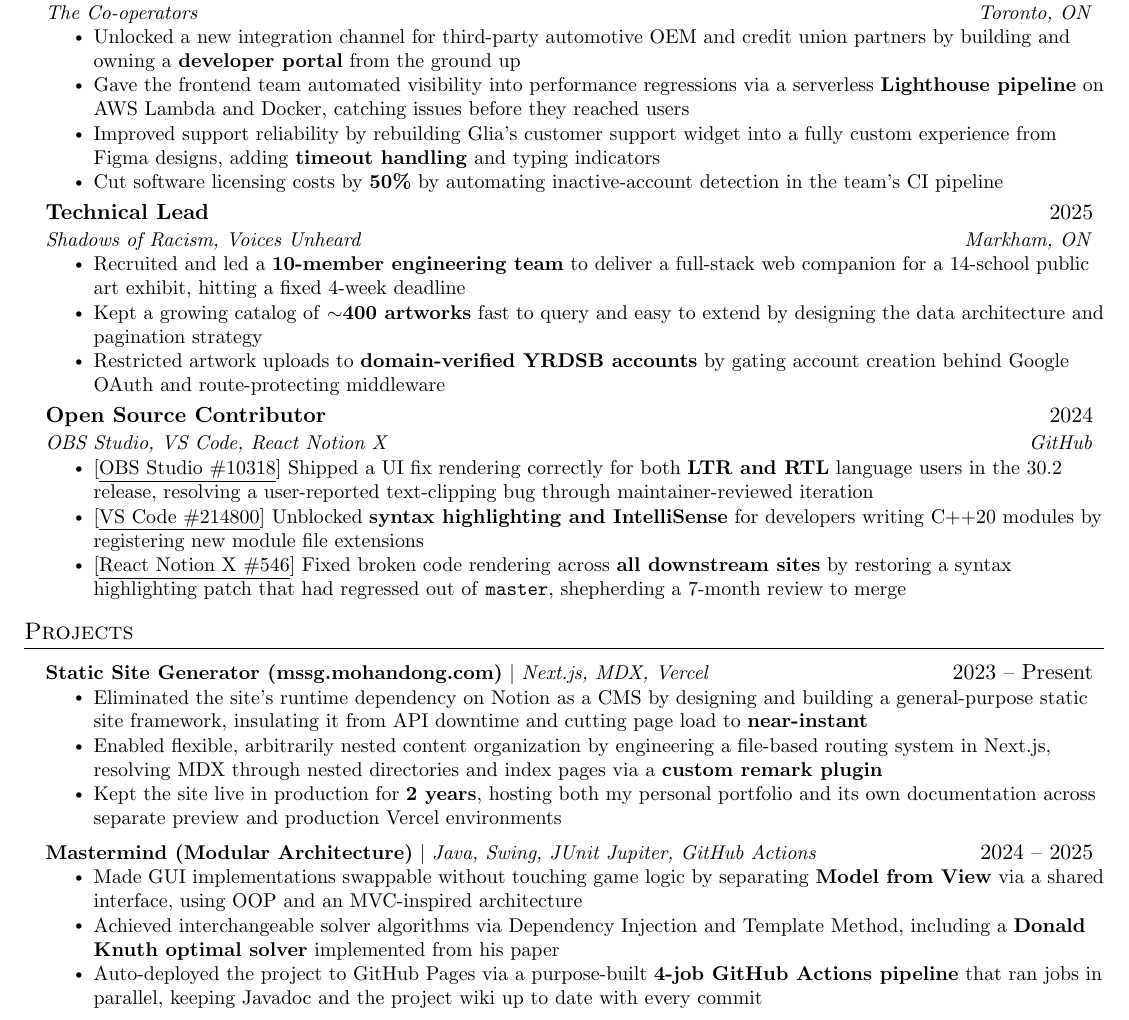
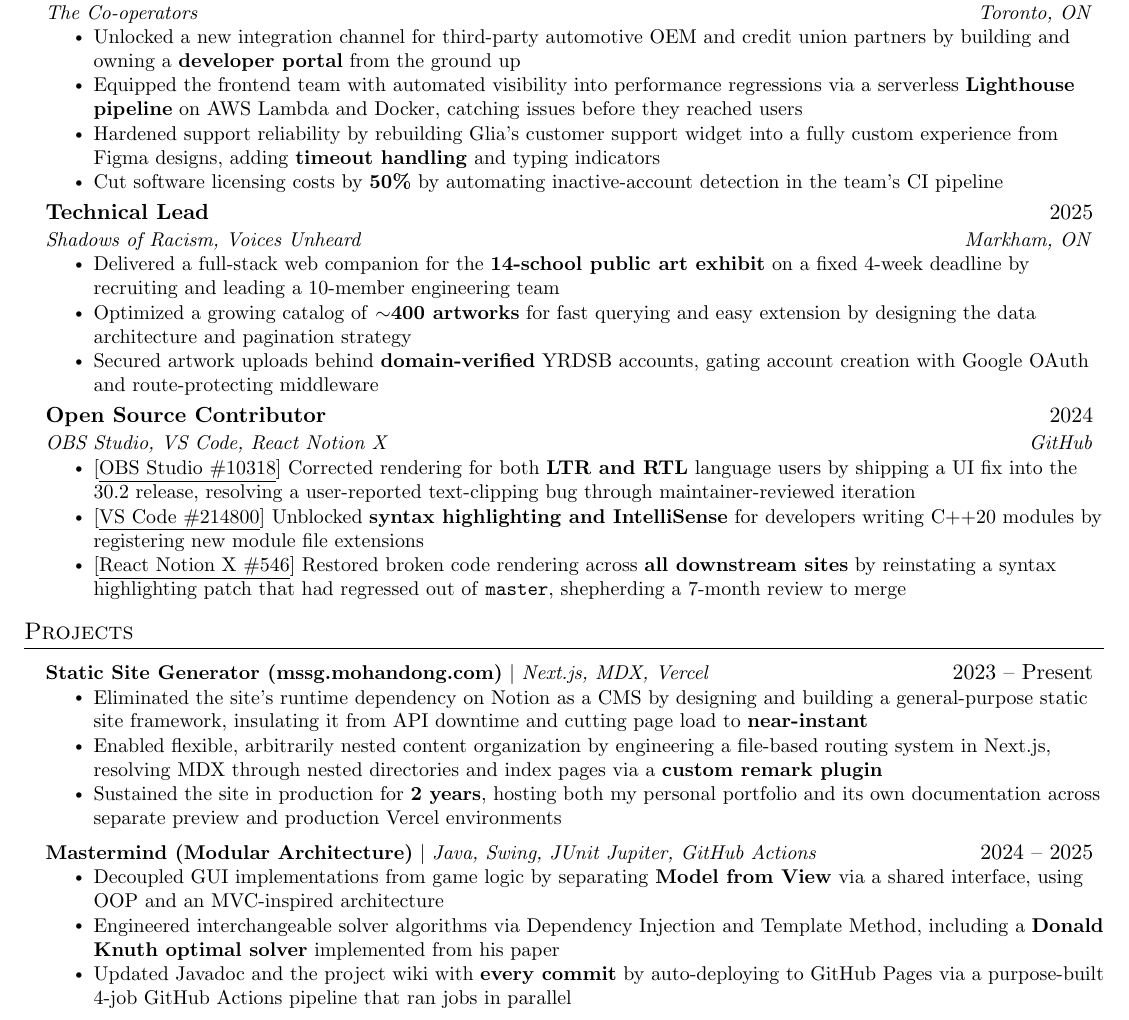
Before and after one commit to powersagitar/resume, a LaTeX document (main.tex): part of the page, cut so that both start at the same text. Compiled offline with pdfLaTeX.

Commit message:
use better verbs

```diff
--- a/main.tex
+++ b/main.tex
@@ -172,8 +172,8 @@
       {The Co-operators}{Toronto, ON}
       \resumeItemListStart
         \resumeItem{Unlocked a new integration channel for third-party automotive OEM and credit union partners by building and owning a \textbf{developer portal} from the ground up}
-        \resumeItem{Gave the frontend team automated visibility into performance regressions via a serverless \textbf{Lighthouse pipeline} on AWS Lambda and Docker, catching issues before they reached users}
-        \resumeItem{Improved support reliability by rebuilding Glia's customer support widget into a fully custom experience from Figma designs, adding \textbf{timeout handling} and typing indicators}
+        \resumeItem{Equipped the frontend team with automated visibility into performance regressions via a serverless \textbf{Lighthouse pipeline} on AWS Lambda and Docker, catching issues before they reached users}
+        \resumeItem{Hardened support reliability by rebuilding Glia's customer support widget into a fully custom experience from Figma designs, adding \textbf{timeout handling} and typing indicators}
         \resumeItem{Cut software licensing costs by \textbf{50\%} by automating inactive-account detection in the team's CI pipeline}
       \resumeItemListEnd
 
@@ -181,18 +181,18 @@
       {Technical Lead}{2025}
       {Shadows of Racism, Voices Unheard}{Markham, ON}
       \resumeItemListStart
-        \resumeItem{Recruited and led a \textbf{10-member engineering team} to deliver a full-stack web companion for a 14-school public art exhibit, hitting a fixed 4-week deadline}
-        \resumeItem{Kept a growing catalog of \textbf{$\sim$400 artworks} fast to query and easy to extend by designing the data architecture and pagination strategy}
-        \resumeItem{Restricted artwork uploads to \textbf{domain-verified YRDSB accounts} by gating account creation behind Google OAuth and route-protecting middleware}
+        \resumeItem{Delivered a full-stack web companion for the \textbf{14-school public art exhibit} on a fixed 4-week deadline by recruiting and leading a 10-member engineering team}
+        \resumeItem{Optimized a growing catalog of \textbf{$\sim$400 artworks} for fast querying and easy extension by designing the data architecture and pagination strategy}
+        \resumeItem{Secured artwork uploads behind \textbf{domain-verified} YRDSB accounts, gating account creation with Google OAuth and route-protecting middleware}
       \resumeItemListEnd
 
     \resumeSubheading
       {Open Source Contributor}{2024}
       {OBS Studio, VS Code, React Notion X}{GitHub}
       \resumeItemListStart
-        \resumeItem{\href{https://github.com/obsproject/obs-studio/pull/10318}{[\underline{OBS Studio \#10318}]} Shipped a UI fix rendering correctly for both \textbf{LTR and RTL} language users in the 30.2 release, resolving a user-reported text-clipping bug through maintainer-reviewed iteration}
+        \resumeItem{\href{https://github.com/obsproject/obs-studio/pull/10318}{[\underline{OBS Studio \#10318}]} Corrected rendering for both \textbf{LTR and RTL} language users by shipping a UI fix into the 30.2 release, resolving a user-reported text-clipping bug through maintainer-reviewed iteration}
         \resumeItem{\href{https://github.com/microsoft/vscode/pull/214800}{[\underline{VS Code \#214800}]} Unblocked \textbf{syntax highlighting and IntelliSense} for developers writing C++20 modules by registering new module file extensions}
-        \resumeItem{\href{https://github.com/NotionX/react-notion-x/pull/546}{[\underline{React Notion X \#546}]} Fixed broken code rendering across \textbf{all downstream sites} by restoring a syntax highlighting patch that had regressed out of \texttt{master}, shepherding a 7-month review to merge}
+        \resumeItem{\href{https://github.com/NotionX/react-notion-x/pull/546}{[\underline{React Notion X \#546}]} Restored broken code rendering across \textbf{all downstream sites} by reinstating a syntax highlighting patch that had regressed out of \texttt{master}, shepherding a 7-month review to merge}
       \resumeItemListEnd
 
   \resumeSubHeadingListEnd
@@ -206,15 +206,15 @@
       \resumeItemListStart
         \resumeItem{Eliminated the site's runtime dependency on Notion as a CMS by designing and building a general-purpose static site framework, insulating it from API downtime and cutting page load to \textbf{near-instant}}
         \resumeItem{Enabled flexible, arbitrarily nested content organization by engineering a file-based routing system in Next.js, resolving MDX through nested directories and index pages via a \textbf{custom remark plugin}}
-        \resumeItem{Kept the site live in production for \textbf{2 years}, hosting both my personal portfolio and its own documentation across separate preview and production Vercel environments}
+        \resumeItem{Sustained the site in production for \textbf{2 years}, hosting both my personal portfolio and its own documentation across separate preview and production Vercel environments}
       \resumeItemListEnd
 
     \resumeProjectHeading
       {\textbf{Mastermind (Modular Architecture)} $|$ \emph{Java, Swing, JUnit Jupiter, GitHub Actions}}{2024 -- 2025}
       \resumeItemListStart
-        \resumeItem{Made GUI implementations swappable without touching game logic by separating \textbf{Model from View} via a shared interface, using OOP and an MVC-inspired architecture}
-        \resumeItem{Achieved interchangeable solver algorithms via Dependency Injection and Template Method, including a \textbf{Donald Knuth optimal solver} implemented from his paper}
-        \resumeItem{Auto-deployed the project to GitHub Pages via a purpose-built \textbf{4-job GitHub Actions pipeline} that ran jobs in parallel, keeping Javadoc and the project wiki up to date with every commit}
+        \resumeItem{Decoupled GUI implementations from game logic by separating \textbf{Model from View} via a shared interface, using OOP and an MVC-inspired architecture}
+        \resumeItem{Engineered interchangeable solver algorithms via Dependency Injection and Template Method, including a \textbf{Donald Knuth optimal solver} implemented from his paper}
+        \resumeItem{Updated Javadoc and the project wiki with \textbf{every commit} by auto-deploying to GitHub Pages via a purpose-built 4-job GitHub Actions pipeline that ran jobs in parallel}
       \resumeItemListEnd
   \resumeSubHeadingListEnd
 
```
